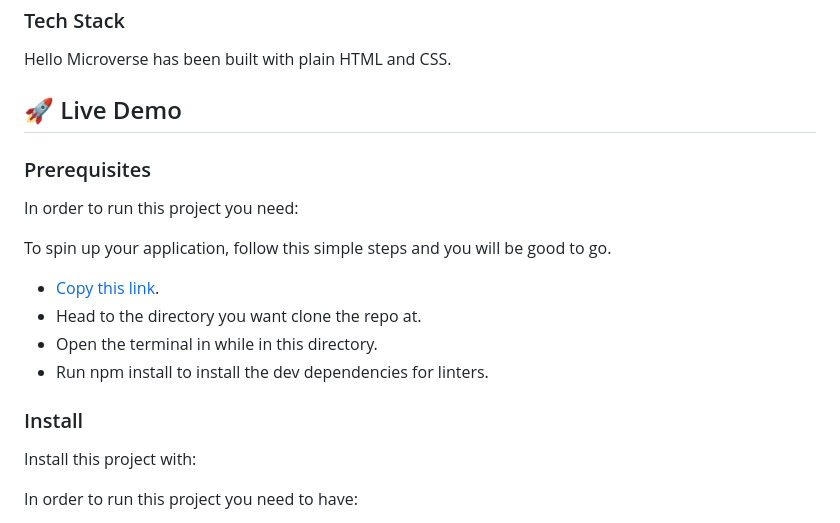
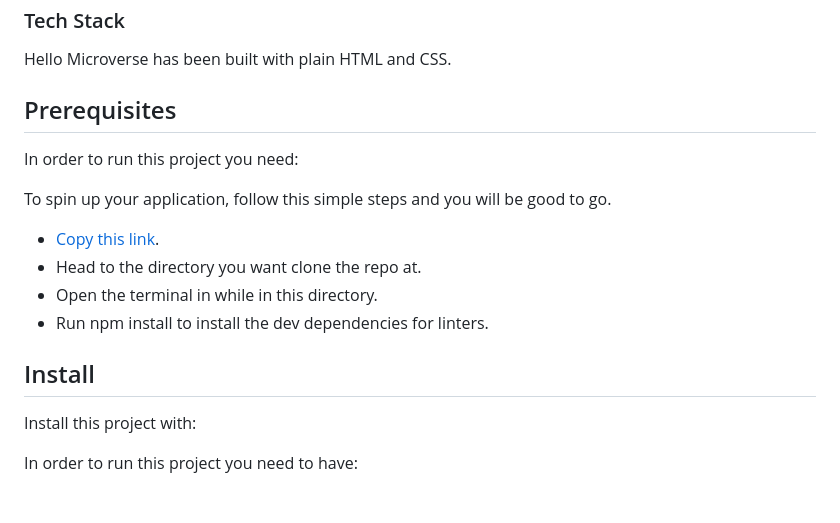
Before and after one commit to Bree0001/Hello-Microverse, a Markdown page: README.md, the part around the change printed below. Drawn GitHub-style.

```diff
--- a/README.md
+++ b/README.md
@@ -32,9 +30,7 @@ Hello MIcroverse is a simple project to test whether I have installed and unders
 
 Hello Microverse has been built with plain HTML and CSS.
 
-## 🚀 Live Demo <a name="live-demo"></a>
-
-### Prerequisites
+## Prerequisites
 
 In order to run this project you need:
 
@@ -44,7 +40,7 @@ To spin up your application, follow this simple steps and you will be good to go
 - Open the terminal in while in this directory.
 - Run npm install to install the dev dependencies for linters.
 
-### Install
+## Install
 
 Install this project with:
 
```
Also changed, not shown: other parts of README.md (+1 -3 lines).
